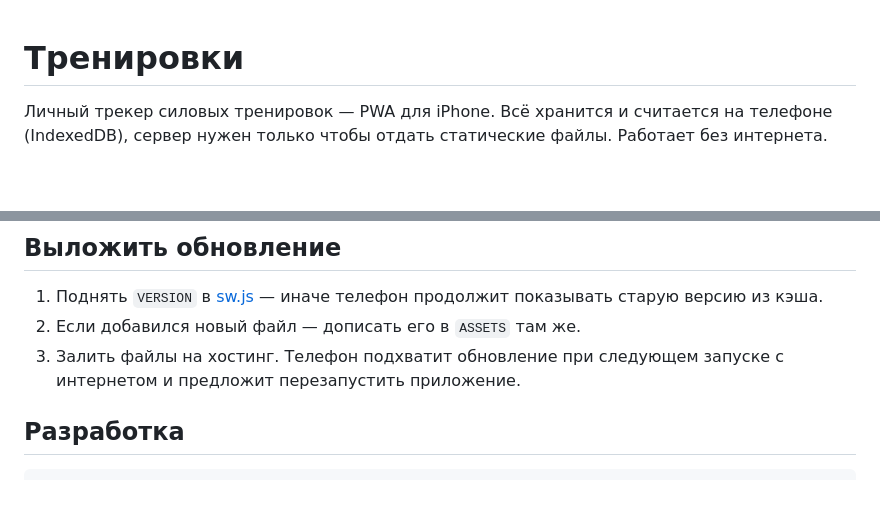
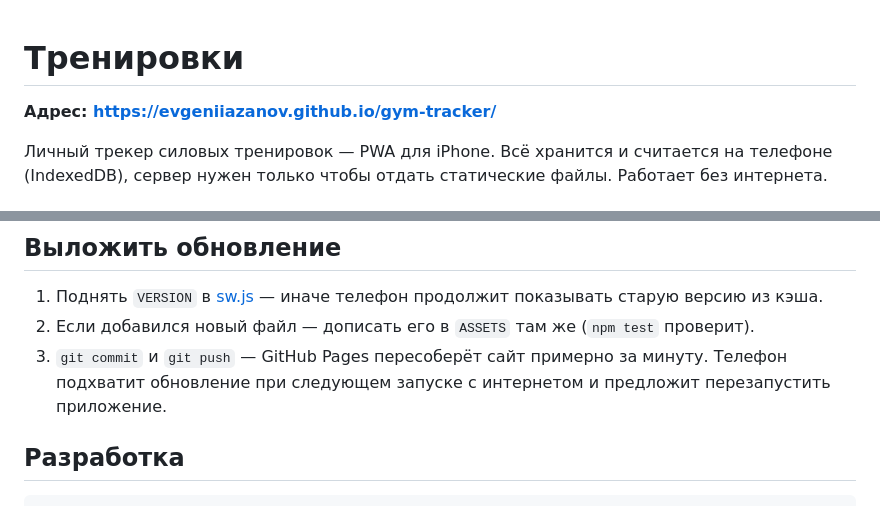
Before and after one commit to EvgeniiAzanov/gym-tracker, a Markdown page: README.md, 2 parts joined by grey strips. Drawn GitHub-style; blank space fills up the shorter version.

Commit message:
README: адрес приложения и порядок выкладки
Co-Authored-By: Claude Opus 5.5 <noreply@anthropic.com>

```diff
--- a/README.md
+++ b/README.md
@@ -1,4 +1,6 @@
 # Тренировки
+
+**Адрес: https://evgeniiazanov.github.io/gym-tracker/**
 
 Личный трекер силовых тренировок — PWA для iPhone. Всё хранится и считается на телефоне
 (IndexedDB), сервер нужен только чтобы отдать статические файлы. Работает без интернета.
@@ -27,9 +29,9 @@
 ## Выложить обновление
 
 1. Поднять `VERSION` в [sw.js](sw.js) — иначе телефон продолжит показывать старую версию из кэша.
-2. Если добавился новый файл — дописать его в `ASSETS` там же.
-3. Залить файлы на хостинг. Телефон подхватит обновление при следующем запуске с интернетом
-   и предложит перезапустить приложение.
+2. Если добавился новый файл — дописать его в `ASSETS` там же (`npm test` проверит).
+3. `git commit` и `git push` — GitHub Pages пересоберёт сайт примерно за минуту.
+   Телефон подхватит обновление при следующем запуске с интернетом и предложит перезапустить приложение.
 
 ## Разработка
 
```
